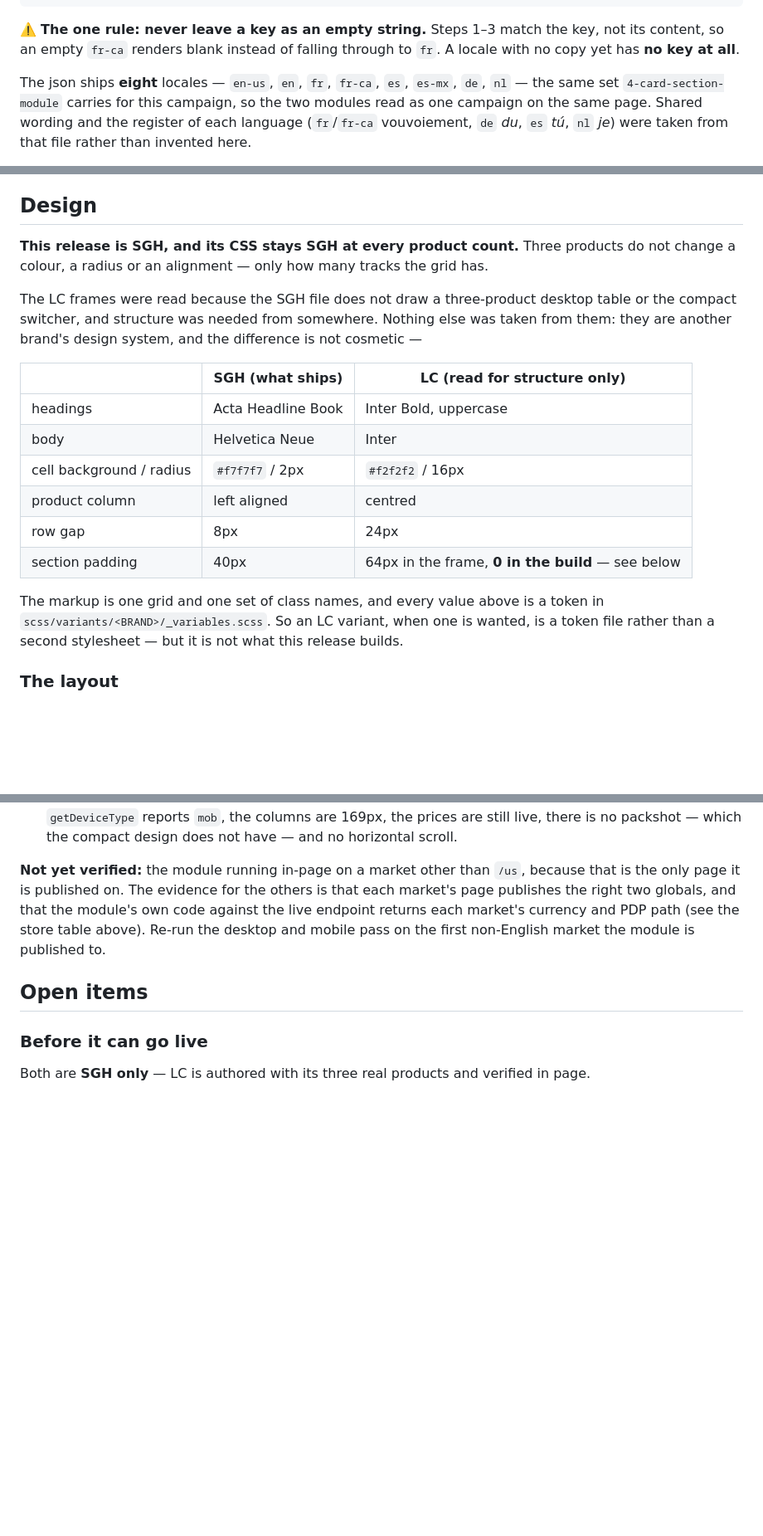
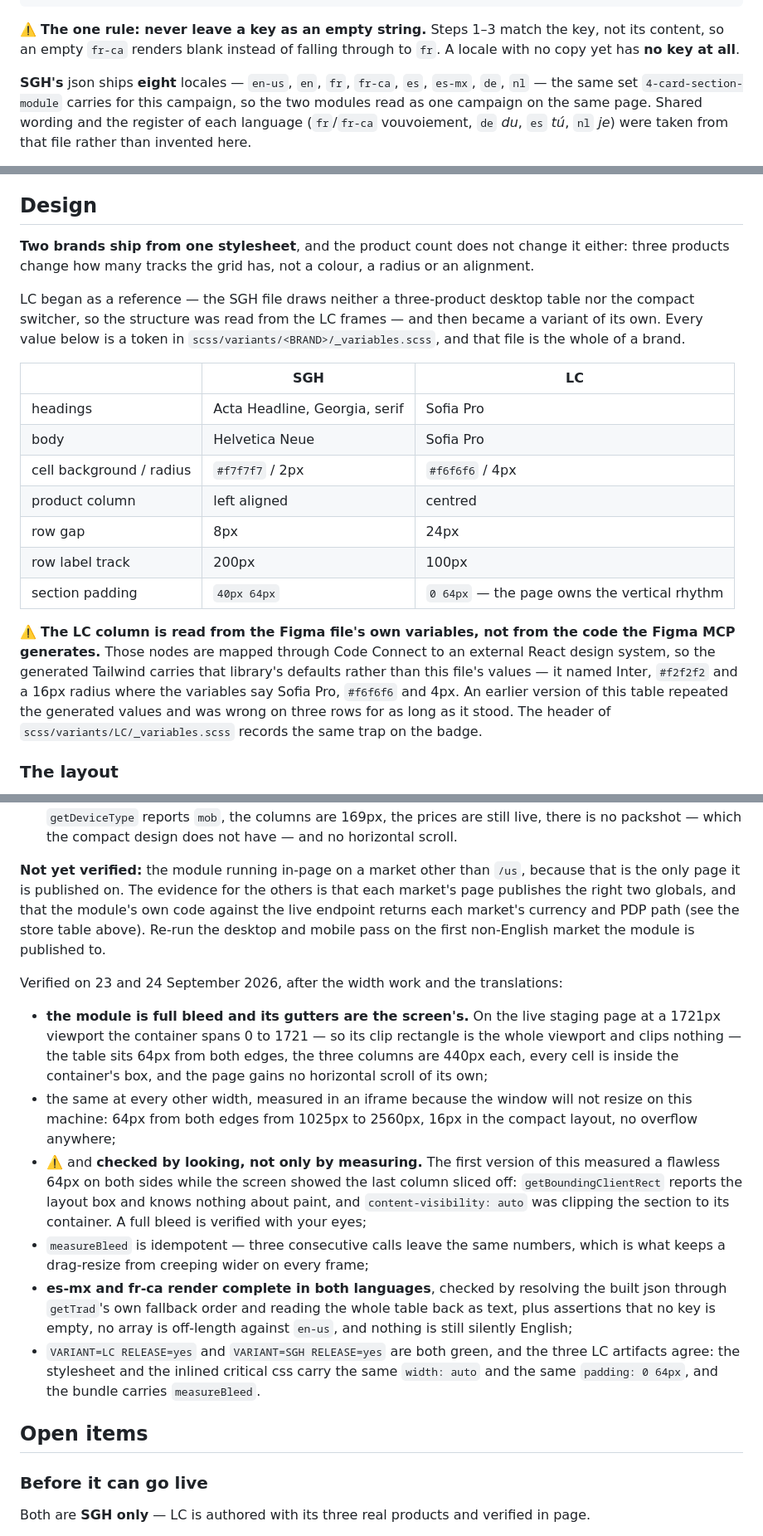
Before and after one commit to LuxotticaContentTeam/table-comparison-component, a Markdown page: README.md, 3 parts joined by grey strips. Shown at 83% size. Rendered like a GitHub page; blank space fills up the shorter version.

```diff
--- a/README.md
+++ b/README.md
@@ -509,8 +510,8 @@ in the json or in the code:
 key, not its content, so an empty `fr-ca` renders blank instead of falling
 through to `fr`. A locale with no copy yet has **no key at all**.
 
-The json ships **eight** locales — `en-us`, `en`, `fr`, `fr-ca`, `es`, `es-mx`,
-`de`, `nl` — the same set `4-card-section-module` carries for this campaign, so
+**SGH's** json ships **eight** locales — `en-us`, `en`, `fr`, `fr-ca`, `es`,
+`es-mx`, `de`, `nl` — the same set `4-card-section-module` carries for this campaign, so
 the two modules read as one campaign on the same page. Shared wording and the
 register of each language (`fr`/`fr-ca` vouvoiement, `de` *du*, `es` *tú*, `nl`
 *je*) were taken from that file rather than invented here.
@@ -903,28 +928,33 @@ forever above the table.
 
 ## Design
 
-**This release is SGH, and its CSS stays SGH at every product count.** Three
-products do not change a colour, a radius or an alignment — only how many
-tracks the grid has.
+**Two brands ship from one stylesheet**, and the product count does not change
+it either: three products change how many tracks the grid has, not a colour, a
+radius or an alignment.
 
-The LC frames were read because the SGH file does not draw a three-product
-desktop table or the compact switcher, and structure was needed from somewhere.
-Nothing else was taken from them: they are another brand's design system, and
-the difference is not cosmetic —
+LC began as a reference — the SGH file draws neither a three-product desktop
+table nor the compact switcher, so the structure was read from the LC frames —
+and then became a variant of its own. Every value below is a token in
+`scss/variants/<BRAND>/_variables.scss`, and that file is the whole of a brand.
 
-| | SGH (what ships) | LC (read for structure only) |
+| | SGH | LC |
 | --- | --- | --- |
-| headings | Acta Headline Book | Inter Bold, uppercase |
-| body | Helvetica Neue | Inter |
-| cell background / radius | `#f7f7f7` / 2px | `#f2f2f2` / 16px |
+| headings | Acta Headline, Georgia, serif | Sofia Pro |
+| body | Helvetica Neue | Sofia Pro |
+| cell background / radius | `#f7f7f7` / 2px | `#f6f6f6` / 4px |
 | product column | left aligned | centred |
 | row gap | 8px | 24px |
-| section padding | 40px | 64px in the frame, **0 in the build** — see below |
+| row label track | 200px | 100px |
+| section padding | `40px 64px` | `0 64px` — the page owns the vertical rhythm |
 
-The markup is one grid and one set of class names, and every value above is a
-token in `scss/variants/<BRAND>/_variables.scss`. So an LC variant, when one is
-wanted, is a token file rather than a second stylesheet — but it is not what
-this release builds.
+⚠️ **The LC column is read from the Figma file's own variables, not from the
+code the Figma MCP generates.** Those nodes are mapped through Code Connect to
+an external React design system, so the generated Tailwind carries that
+library's defaults rather than this file's values — it named Inter, `#f2f2f2`
+and a 16px radius where the variables say Sofia Pro, `#f6f6f6` and 4px. An
+earlier version of this table repeated the generated values and was wrong on
+three rows for as long as it stood. The header of
+`scss/variants/LC/_variables.scss` records the same trap on the badge.
 
 ### The layout
 
@@ -1135,6 +1165,32 @@ own code against the live endpoint returns each market's currency and PDP path
 (see the store table above). Re-run the desktop and mobile pass on the first
 non-English market the module is published to.
 
+Verified on 23 and 24 September 2026, after the width work and the translations:
+
+- **the module is full bleed and its gutters are the screen's.** On the live
+  staging page at a 1721px viewport the container spans 0 to 1721 — so its clip
+  rectangle is the whole viewport and clips nothing — the table sits 64px from
+  both edges, the three columns are 440px each, every cell is inside the
+  container's box, and the page gains no horizontal scroll of its own;
+- the same at every other width, measured in an iframe because the window will
+  not resize on this machine: 64px from both edges from 1025px to 2560px, 16px
+  in the compact layout, no overflow anywhere;
+- ⚠️ and **checked by looking, not only by measuring.** The first version of
+  this measured a flawless 64px on both sides while the screen showed the last
+  column sliced off: `getBoundingClientRect` reports the layout box and knows
+  nothing about paint, and `content-visibility: auto` was clipping the section
+  to its container. A full bleed is verified with your eyes;
+- `measureBleed` is idempotent — three consecutive calls leave the same numbers,
+  which is what keeps a drag-resize from creeping wider on every frame;
+- **es-mx and fr-ca render complete in both languages**, checked by resolving
+  the built json through `getTrad`'s own fallback order and reading the whole
+  table back as text, plus assertions that no key is empty, no array is
+  off-length against `en-us`, and nothing is still silently English;
+- `VARIANT=LC RELEASE=yes` and `VARIANT=SGH RELEASE=yes` are both green, and the
+  three LC artifacts agree: the stylesheet and the inlined critical css carry
+  the same `width: auto` and the same `padding: 0 64px`, and the bundle carries
+  `measureBleed`.
+
 ## Open items
 
 ### Before it can go live
```
Also changed, not shown: other parts of README.md (+29 -4 lines), HANDOFF.md (+11 -6 lines).
